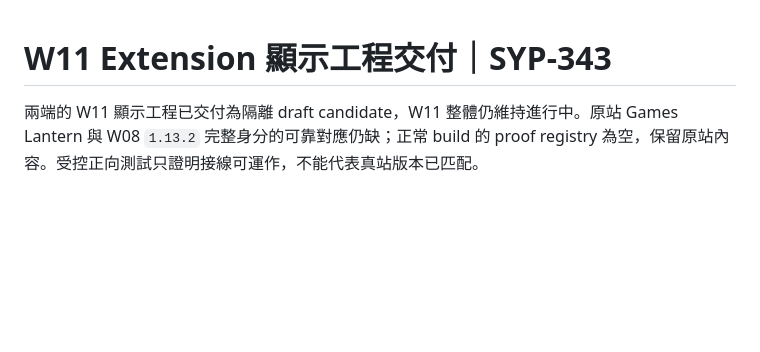
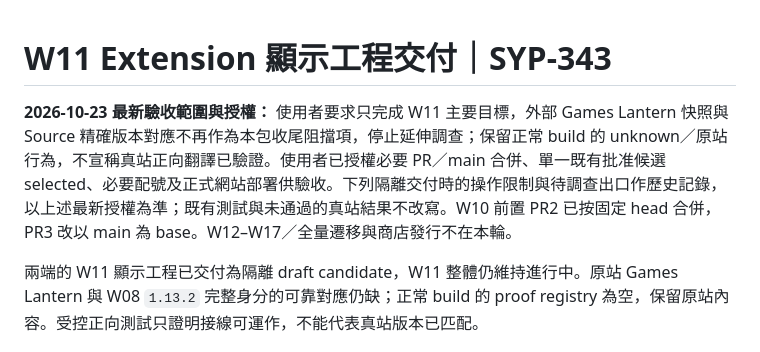
Before and after one commit to SyuanTsai/Darktide-GamesLantern-Assisted-Translation, a Markdown page: docs/W11_DELIVERY.md, the part around the change. Rendered like a GitHub page; blank space fills up the shorter version.

Commit message:
SYP-343
docs(w11): record the narrowed acceptance scope and publication authorization

Keep the external snapshot investigation as historical evidence and retain the native fallback behavior.

zh-TW:
文件(w11)：記錄聚焦後的驗收範圍與發布授權

將外部快照調查保留為歷史證據，並保留原站回退行為。

```diff
--- a/docs/W11_DELIVERY.md
+++ b/docs/W11_DELIVERY.md
@@ -1,4 +1,6 @@
 # W11 Extension 顯示工程交付｜SYP-343
+
+**2026-10-23 最新驗收範圍與授權：** 使用者要求只完成 W11 主要目標，外部 Games Lantern 快照與 Source 精確版本對應不再作為本包收尾阻擋項，停止延伸調查；保留正常 build 的 unknown／原站行為，不宣稱真站正向翻譯已驗證。使用者已授權必要 PR／main 合併、單一既有批准候選 selected、必要配號及正式網站部署供驗收。下列隔離交付時的操作限制與待調查出口作歷史記錄，以上述最新授權為準；既有測試與未通過的真站結果不改寫。W10 前置 PR2 已按固定 head 合併，PR3 改以 main 為 base。W12–W17／全量遷移與商店發行不在本輪。
 
 兩端的 W11 顯示工程已交付為隔離 draft candidate，W11 整體仍維持進行中。原站 Games Lantern 與 W08 `1.13.2` 完整身分的可靠對應仍缺；正常 build 的 proof registry 為空，保留原站內容。受控正向測試只證明接線可運作，不能代表真站版本已匹配。
 
```
